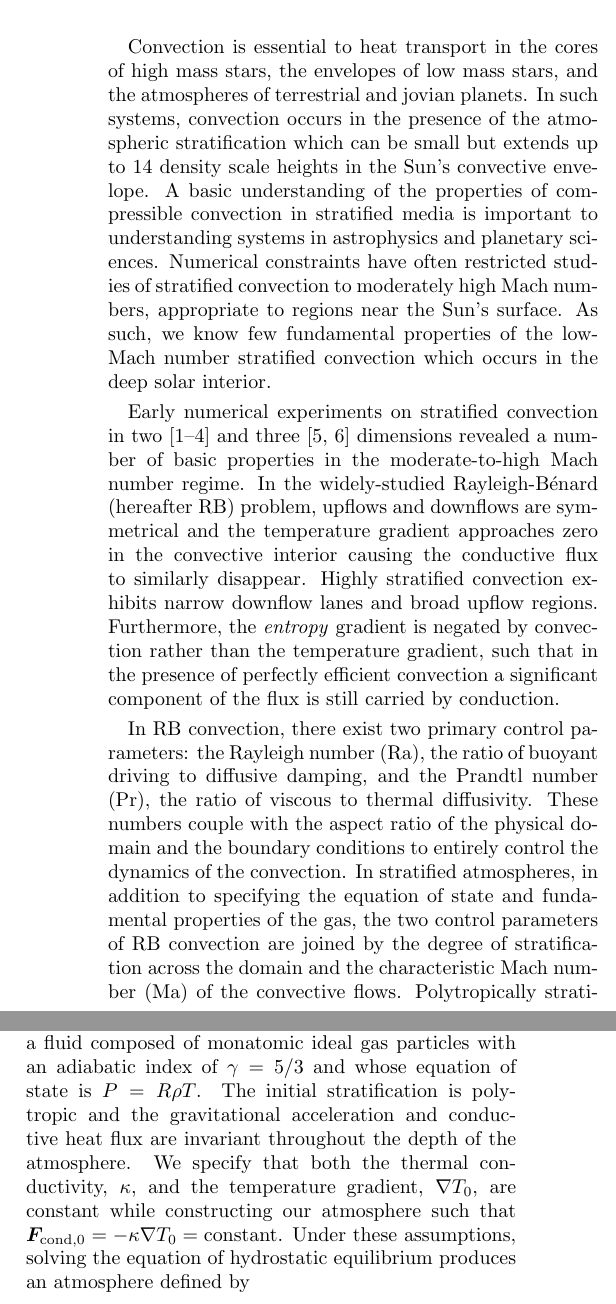
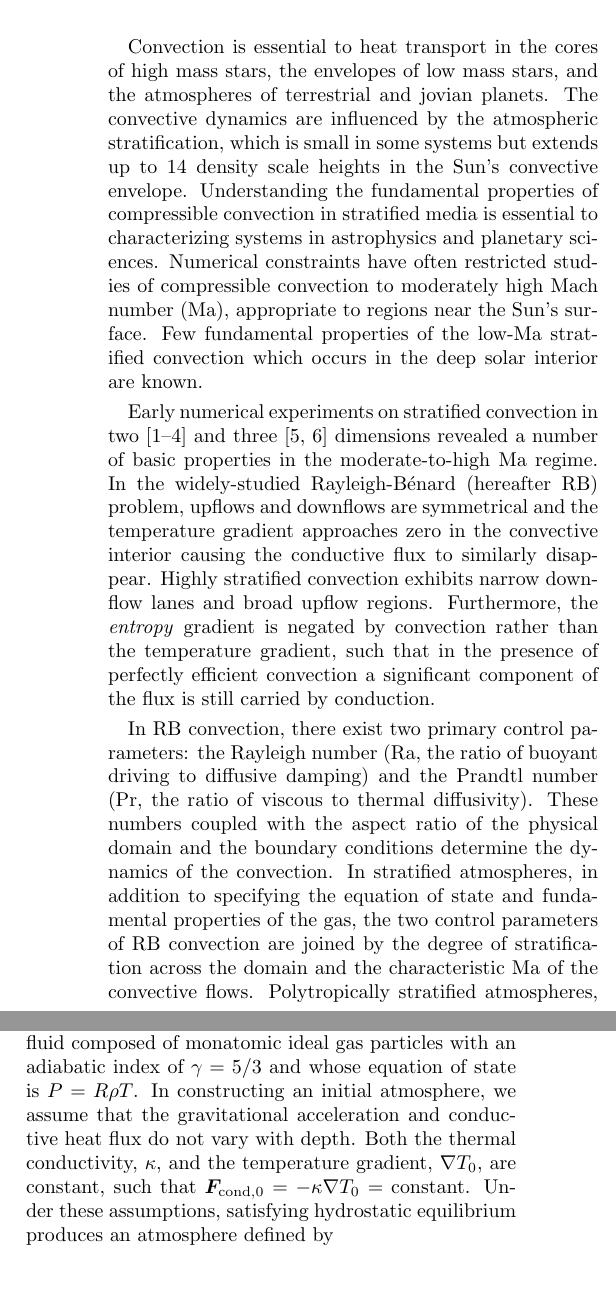
Before and after one commit to evanhanders/stratified_heat_transport_paper2017, a LaTeX paper (tex/nusselt_paper.tex): two parts of the columns of page 1 of 5, joined at a grey line, cut so that both start at the same text. Compiled offline with pdfLaTeX.

Commit message:
start adding Jeff's notes

```diff
--- a/tex/nusselt_paper.tex
+++ b/tex/nusselt_paper.tex
@@ -52,32 +57,45 @@ Nu $\propto$ Ra$^{0.31}$ is retrieved,  reminiscent of the Nu $\propto$ Ra$^{2/7
 \section{Introduction}
 \refstepcounter{section}
 \label{sec:intro}
-Convection is essential to heat transport in the cores of high mass stars, the
-envelopes of low mass stars, and the atmospheres of terrestrial and jovian planets. In such systems, convection
-occurs in the presence of the atmospheric stratification which can be small but extends up to
+Convection is essential to heat transport in the cores of high mass stars,
+the envelopes of low mass stars, and the atmospheres of terrestrial and
+jovian planets.  The convective dynamics are influenced by the atmospheric
+stratification, which is small in some systems but extends up to
 14 density scale heights in the Sun's convective envelope.
-A basic understanding of the
-properties of compressible convection in stratified media is important to understanding systems in astrophysics
-and planetary sciences.  Numerical constraints have often restricted studies of stratified convection to
-moderately high Mach numbers, appropriate to regions near the Sun's surface.  As such, we know few
-fundamental properties of the low-Mach number stratified convection which occurs in the deep solar interior.
+Understanding the fundamental
+properties of compressible convection in stratified media is essential
+to characterizing systems in astrophysics and planetary sciences.
+Numerical constraints have often restricted studies of compressible
+convection to moderately high Mach number (Ma), appropriate to regions near
+the Sun's surface.  Few fundamental properties of the
+low-Ma stratified convection which occurs in the deep solar interior are known.
 
 Early numerical experiments on stratified convection
 in two \cite{graham1975, chan&all1982,
-hurlburt&all1984, cattaneo&all1990} and three \cite{cattaneo&all1991, brummell&all1996} dimensions
-revealed a number of basic properties in the moderate-to-high Mach number regime.
-In the widely-studied \RB (hereafter RB) problem, upflows and downflows are symmetrical and
-the temperature gradient approaches zero in the convective interior causing the conductive flux to similarly
-disappear.  Highly stratified convection exhibits narrow downflow lanes and broad upflow regions.
-Furthermore, the \emph{entropy} gradient is negated by convection rather than the temperature gradient, such
-that in the presence of perfectly efficient convection a significant component of the flux is still
-carried by conduction.
+hurlburt&all1984, cattaneo&all1990} and three
+\cite{cattaneo&all1991, brummell&all1996} dimensions
+revealed a number of basic properties in the moderate-to-high
+Ma regime. In the widely-studied \RB (hereafter RB) problem,
+upflows and downflows are symmetrical and
+the temperature gradient approaches zero in the convective interior
+causing the conductive flux to similarly
+disappear.  Highly stratified convection exhibits narrow downflow
+lanes and broad upflow regions.
+Furthermore, the \emph{entropy} gradient is negated by convection
+rather than the temperature gradient, such
+that in the presence of perfectly efficient convection a significant
+component of the flux is still carried by conduction.
 
-In RB convection, there exist two primary control parameters: the Rayleigh number (Ra), the ratio of
-buoyant driving to diffusive damping, and the Prandtl number (Pr), the ratio of viscous to thermal
-diffusivity.  These numbers couple with the aspect ratio of the physical domain and the boundary conditions
-to entirely control the
-dynamics of the convection.  In stratified atmospheres, in addition to specifying the equation of state and
-fundamental properties of the gas, the two control parameters of RB convection are joined by the degree of
-stratification across the domain and the characteristic Mach number (Ma) of the convective flows.
-Polytropically stratified atmospheres, such as those used in early studies, are an ideal extension of
+In RB convection, there exist two primary control parameters:
+the Rayleigh number (Ra, the ratio of
+buoyant driving to diffusive damping) and the Prandtl number
+(Pr, the ratio of viscous to thermal
+diffusivity).  These numbers coupled with the aspect ratio of
+the physical domain and the boundary conditions
+determine the dynamics of the convection.  In stratified atmospheres,
+in addition to specifying the equation of state and
+fundamental properties of the gas, the two control parameters of
+RB convection are joined by the degree of
+stratification across the domain and the characteristic
+Ma of the convective flows.
+Polytropically stratified atmospheres, such as those used in
@@ -99,16 +122,16 @@ in section \ref{sec:discussion}.
 \label{sec:experiment}
 In order to compare our results with previous studies and in an effort to examine a simplest case,
 we study a fluid composed of monatomic ideal gas particles with an adiabatic index of $\gamma = 5/3$ and
-whose equation of state is $P = R\rho T$.
-The initial stratification is polytropic and the gravitational
-acceleration and conductive heat flux are invariant throughout the depth of the atmosphere. We specify that both
-the thermal conductivity, $\kappa$, and the temperature gradient, $\grad T_0$, are constant while constructing
-our atmosphere such that $\bm{F}_{\text{cond,0}} = -\kappa \grad T_0 = \text{constant}$.
-Under these assumptions, solving the equation of hydrostatic equilibrium produces an atmosphere defined by
+whose equation of state is $P = R\rho T$. In constructing an initial atmosphere, we assume
+that the gravitational
+acceleration and conductive heat flux do not vary with depth. Both
+the thermal conductivity, $\kappa$, and the temperature gradient, $\grad T_0$, are constant,
+such that $\bm{F}_{\text{cond,0}} = -\kappa \grad T_0 = \text{constant}$.
+Under these assumptions, satisfying hydrostatic equilibrium produces an atmosphere defined by
 \begin{equation}
 \begin{split}
-\rho_0(z) &= \rho_{00}(z_0 - z)^m \\
-T_0(z)    &= T_{00}(z_0 - z).
+\rho_0(z) &= \rho_{t}(z_0 - z)^m \\
+T_0(z)    &= T_{t}(z_0 - z).
 \label{eqn:polytrope}
 \end{split}
 \end{equation}
@@ -125,0 +143 @@ The subsequent entropy gradient at the top of the atmosphere is $\grad S(L_z) =
+$P_0(L_z) = \rho_0(L_z) = T_0(L_z) = 1$, requiring $z_0 \equiv L_z + 1$ and $R = T_{t} = \rho_{t} = 1$.
```
Also changed, not shown: tex/nusselt_paper.tex (45 more changed lines).
